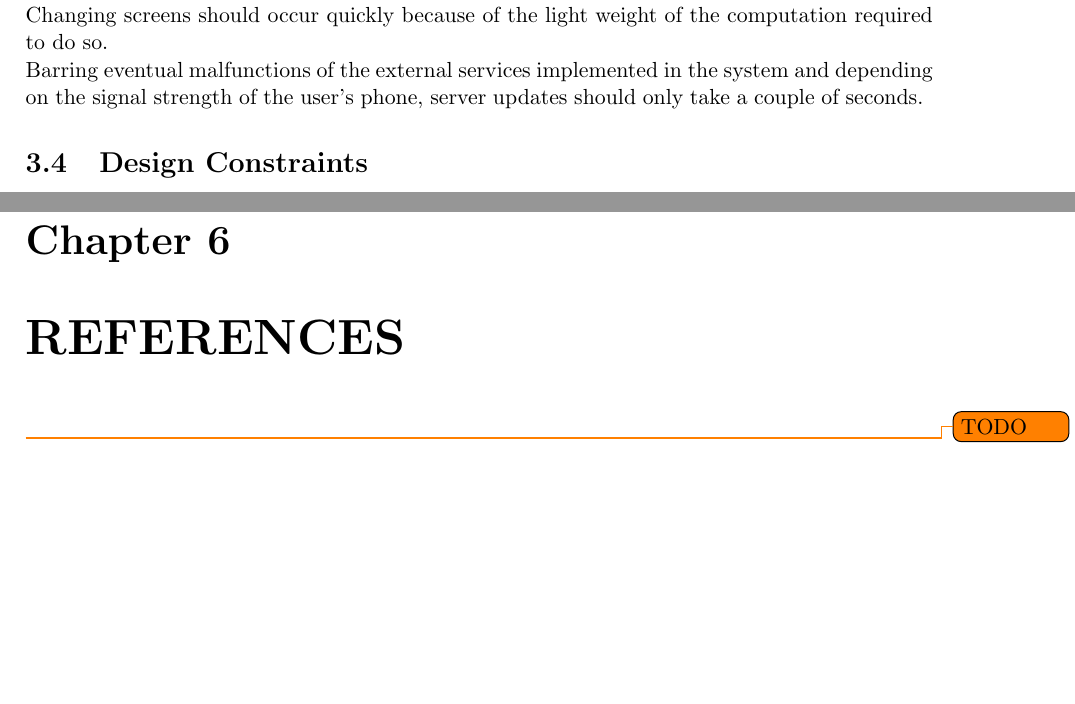
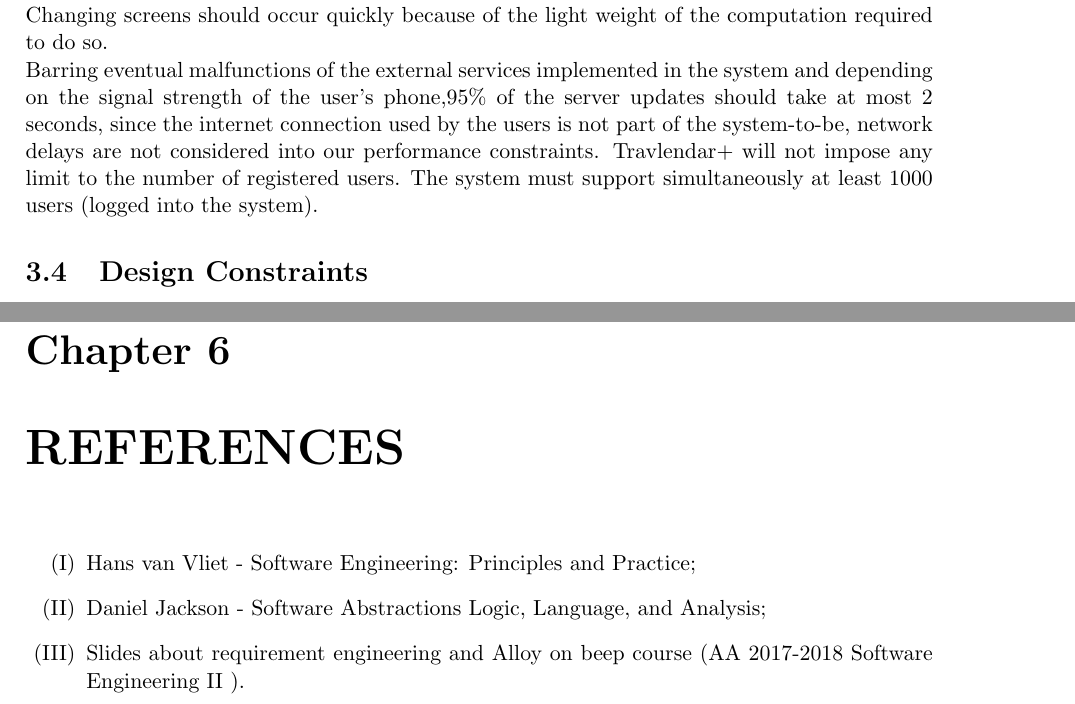
Before and after one commit to JustSalva/MelziPinaSalvadore, a LaTeX document (RASD/RASD.tex, which reads RASD/3-SpecificRequirements/Performance_requirements.tex, RASD/6-References/References.tex): two parts of pages 35 and 40 of 40 before the commit and two parts of pages 35 and 41 of 41 after it, joined at a grey line, cut so that both start at the same text, the shorter picture padded with empty space. Compiled offline with pdfLaTeX.

Commit message:
RASD final review pt.2

```diff
--- a/RASD/3-SpecificRequirements/Performance_requirements.tex
+++ b/RASD/3-SpecificRequirements/Performance_requirements.tex
@@ -2,4 +2,6 @@ The task that should take up most of the computational time is the management of
 \newline
 Changing screens should occur quickly because of the light weight of the computation required to do so.
 \newline
-Barring eventual malfunctions of the external services implemented in the system and depending on the signal strength of the user's phone, server updates should only take a couple of seconds.
+Barring eventual malfunctions of the external services implemented in the system and depending on the signal strength of the user's phone,95\% of the server updates should take at most 2 seconds, since the internet connection used by the users is not part of the system-to-be, network delays are not considered into our performance constraints.
+Travlendar+ will not impose any limit to the number of registered users.
+The system must support simultaneously at least 1000 users (logged into the system).
--- /dev/null
+++ b/RASD/6-References/References.tex
@@ -0,0 +1,5 @@
+\begin{enumerate}[(I)]
+  \item Hans van Vliet - Software Engineering: Principles and Practice;
+  \item Daniel Jackson - Software Abstractions Logic, Language, and Analysis;
+  \item Slides about requirement engineering and Alloy on beep course (AA 2017-2018 Software Engineering II ).
+\end{enumerate}
--- a/RASD/RASD.tex
+++ b/RASD/RASD.tex
@@ -20,6 +20,7 @@
 \usepackage[hidelinks]{hyperref}
 \usepackage{listings}
 \usepackage{alloy-style}
+\usepackage{enumerate}
 \usepackage{fancyhdr}
 
 \graphicspath{ {images/} }
@@ -136,6 +137,6 @@
 
 	\chapter{REFERENCES}
 	\label{ch:REFERENCES}
-		\todo{TODO}
+		\input{./6-References/References.tex}
 
 \end{document}
```
Also changed, not shown: RASD/6-References/to be removed.txt (deleted).
